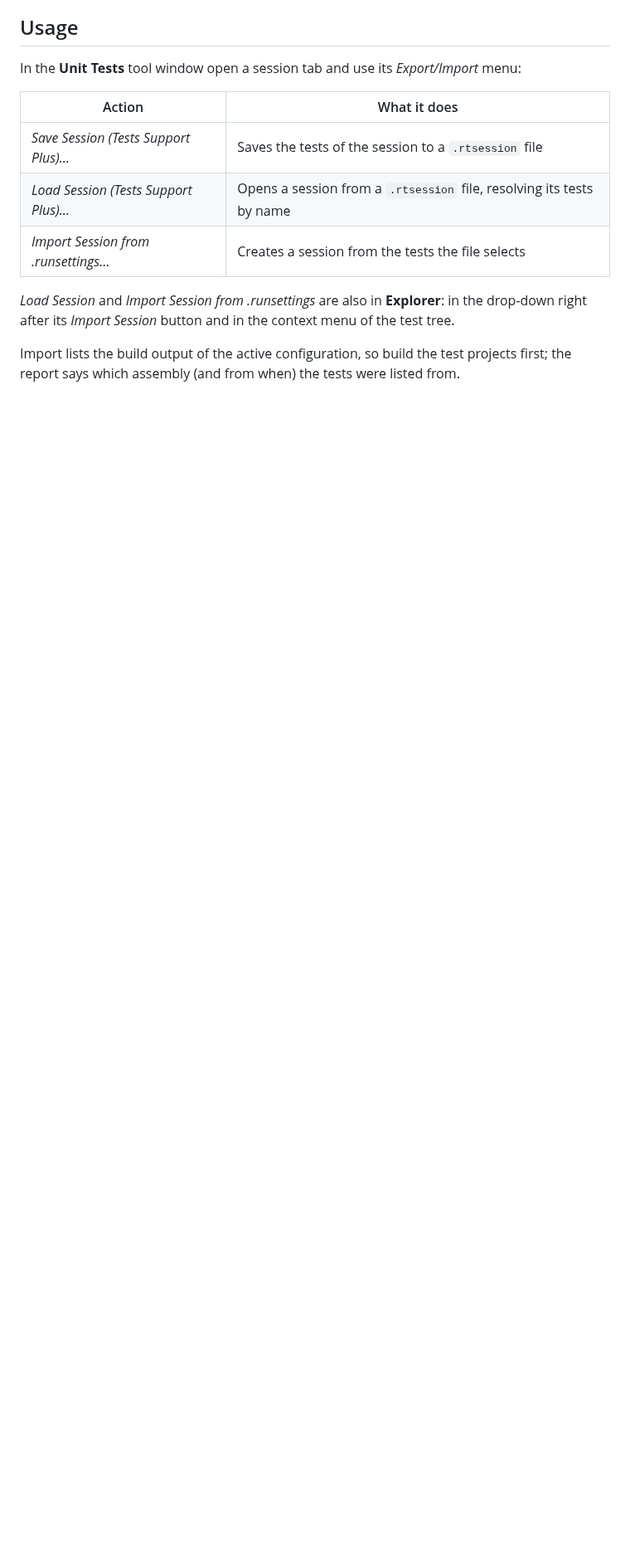
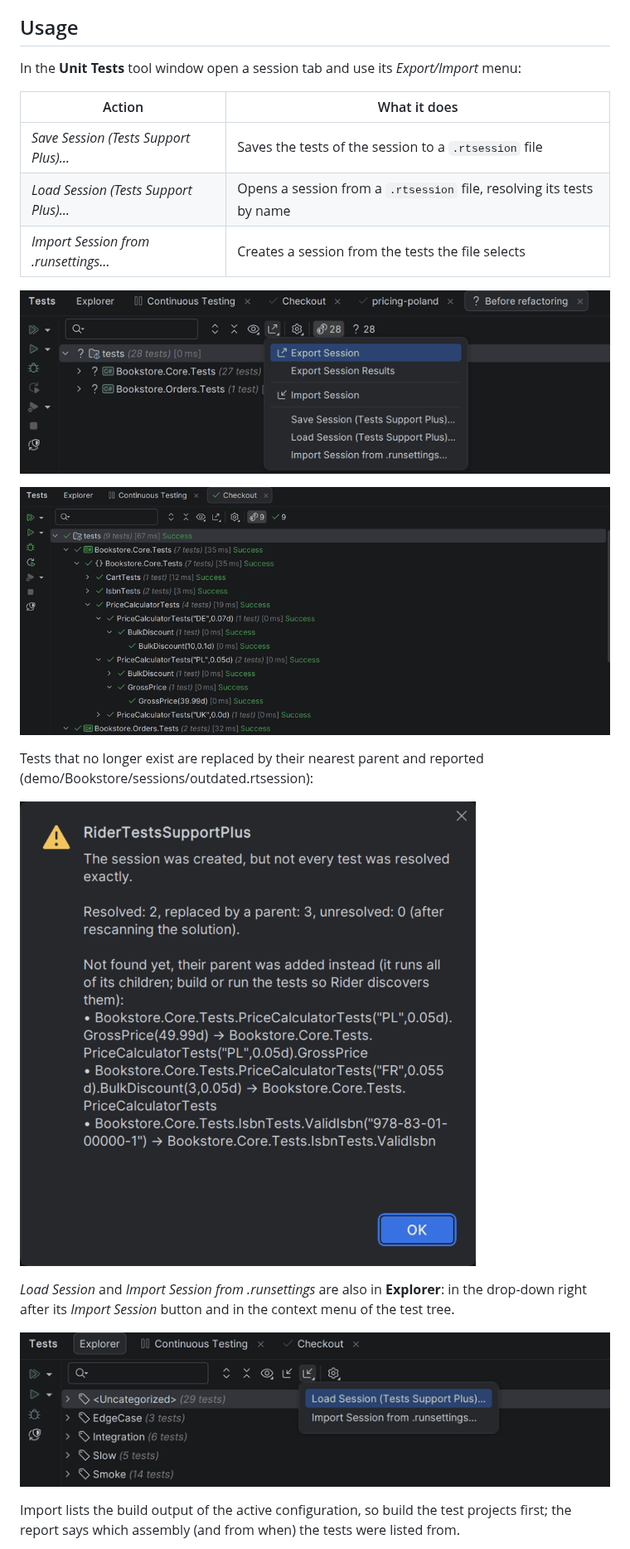
Before and after one commit to Lakasabasz/RiderTestsSupportPlus, a Markdown page: README.md, the part around one of its changes. Shown at 83% size. GitHub-like rendering; pictures changed too: docs/images/explorer-import-menu.png (added), docs/images/load-session-checkout.png (added), docs/images/load-session-outdated-report.png (added); blank space fills up the shorter version.

Commit message:
Add screenshots to the README
Taken in the demo solution: the session Export/Import menu, a session loaded
from checkout.rtsession, the report for tests replaced by a parent, the
Explorer drop-down and a session imported from .runsettings. 256 colors.

Co-Authored-By: Claude Opus 5.5 (1M context) <noreply@anthropic.com>

```diff
--- a/README.md
+++ b/README.md
@@ -29,8 +29,19 @@ In the **Unit Tests** tool window open a session tab and use its *Export/Import*
 | *Load Session (Tests Support Plus)…* | Opens a session from a `.rtsession` file, resolving its tests by name |
 | *Import Session from .runsettings…* | Creates a session from the tests the file selects |
 
+![The Export/Import menu of a session tab with the plugin's actions](docs/images/session-export-import-menu.png)
+
+![A session loaded from demo/Bookstore/sessions/checkout.rtsession: parametrized fixtures and test cases resolved by name](docs/images/load-session-checkout.png)
+
+Tests that no longer exist are replaced by their nearest parent and reported
+(demo/Bookstore/sessions/outdated.rtsession):
+
+![Report after loading a session saved before a refactoring: three tests replaced by a parent](docs/images/load-session-outdated-report.png)
+
 *Load Session* and *Import Session from .runsettings* are also in **Explorer**: in the drop-down right after
 its *Import Session* button and in the context menu of the test tree.
 
+![The drop-down in Explorer next to its Import Session button](docs/images/explorer-import-menu.png)
+
 Import lists the build output of the active configuration, so build the test projects first;
 the report says which assembly (and from when) the tests were listed from.
```
Also changed, not shown: other parts of README.md (+2 -0 lines), docs/images/import-runsettings-session.png (added).
